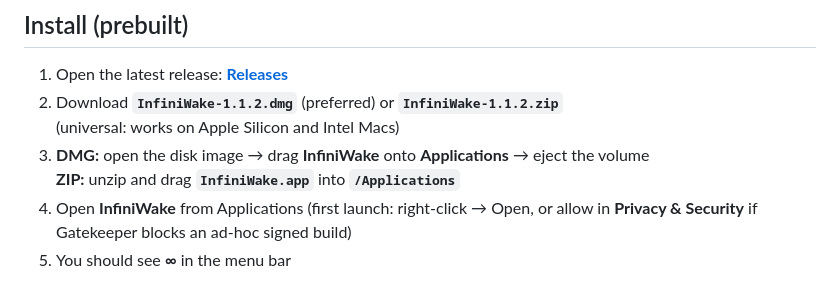
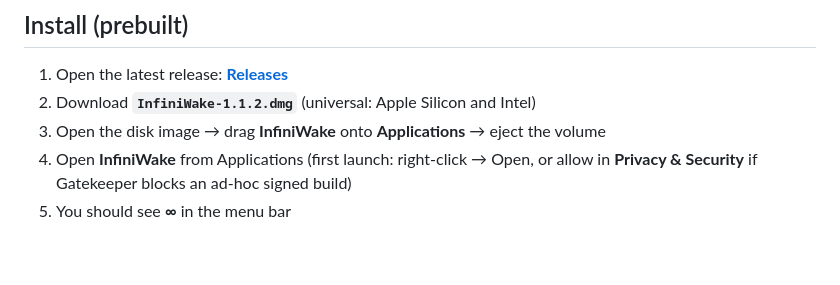
Before and after one commit to yazydzhi/InfiniWake, a Markdown page: README.md, the part around the change. GitHub-like rendering; blank space fills up the shorter version.

Commit message:
Document DMG-only install; drop ZIP from release notes
Co-authored-by: Cursor <cursoragent@cursor.com>

```diff
--- a/README.md
+++ b/README.md
@@ -17,10 +17,8 @@ UI languages: **English** / **Русский** (auto from system language, or ch
 ## Install (prebuilt)
 
 1. Open the latest release: **[Releases](https://github.com/yazydzhi/InfiniWake/releases/latest)**
-2. Download **`InfiniWake-1.1.2.dmg`** (preferred) or **`InfiniWake-1.1.2.zip`**
-   (universal: works on Apple Silicon and Intel Macs)
-3. **DMG:** open the disk image → drag **InfiniWake** onto **Applications** → eject the volume
-   **ZIP:** unzip and drag **`InfiniWake.app`** into **`/Applications`**
+2. Download **`InfiniWake-1.1.2.dmg`** (universal: Apple Silicon and Intel)
+3. Open the disk image → drag **InfiniWake** onto **Applications** → eject the volume
 4. Open **InfiniWake** from Applications (first launch: right-click → Open, or allow in **Privacy & Security** if Gatekeeper blocks an ad-hoc signed build)
 5. You should see **∞** in the menu bar
 
```
